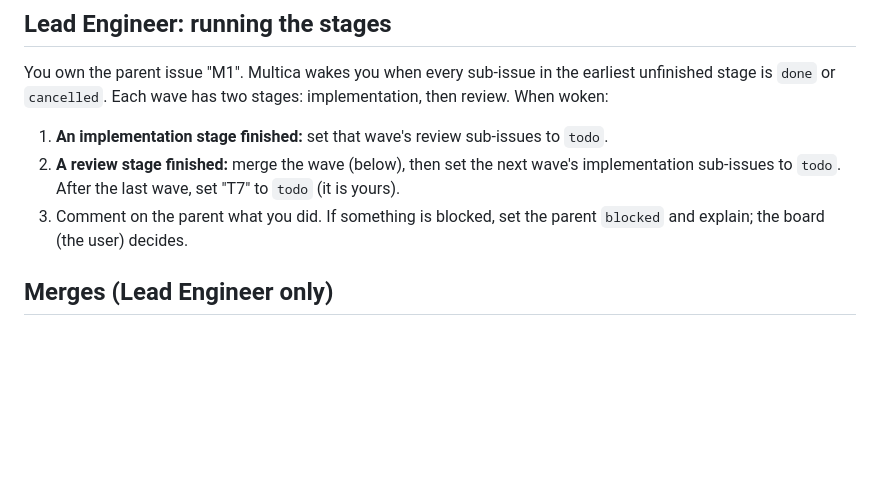
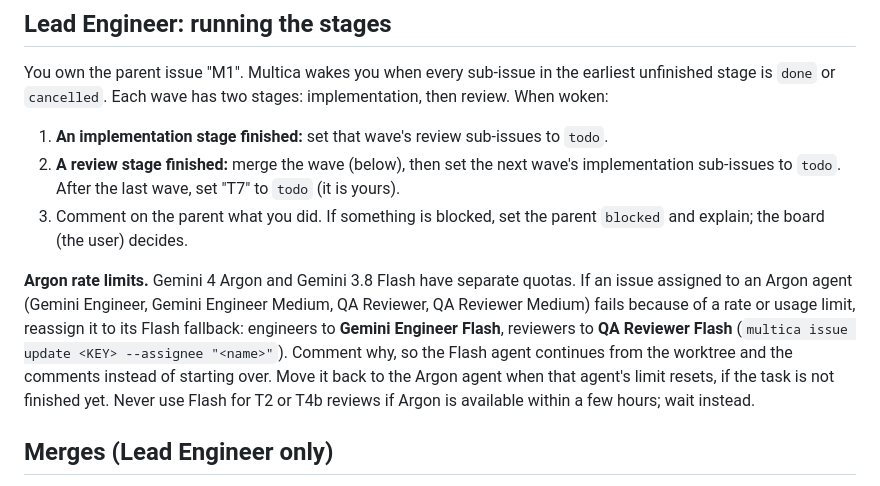
Before and after one commit to narongrit1053/QOR-Quantum-Optics-Room, a Markdown page: docs/agents/GUIDE.md, the part around the change. GitHub-like rendering; blank space fills up the shorter version.

Commit message:
Guide: Flash fallback agents for Argon rate limits
Co-Authored-By: Claude Opus 5.5 <noreply@anthropic.com>

```diff
--- a/docs/agents/GUIDE.md
+++ b/docs/agents/GUIDE.md
@@ -86,6 +86,8 @@ You own the parent issue "M1". Multica wakes you when every sub-issue in the ear
 2. **A review stage finished:** merge the wave (below), then set the next wave's implementation sub-issues to `todo`. After the last wave, set "T7" to `todo` (it is yours).
 3. Comment on the parent what you did. If something is blocked, set the parent `blocked` and explain; the board (the user) decides.
 
+**Argon rate limits.** Gemini 4 Argon and Gemini 3.8 Flash have separate quotas. If an issue assigned to an Argon agent (Gemini Engineer, Gemini Engineer Medium, QA Reviewer, QA Reviewer Medium) fails because of a rate or usage limit, reassign it to its Flash fallback: engineers to **Gemini Engineer Flash**, reviewers to **QA Reviewer Flash** (`multica issue update <KEY> --assignee "<name>"`). Comment why, so the Flash agent continues from the worktree and the comments instead of starting over. Move it back to the Argon agent when that agent's limit resets, if the task is not finished yet. Never use Flash for T2 or T4b reviews if Argon is available within a few hours; wait instead.
+
 ## Merges (Lead Engineer only)
 
 In `D:\Try\LabSetup` on `m1` (check it is clean): `git merge --no-ff m1-<ID>` for each reviewed task of the wave, with message `Merge <ID>: <title>` plus the trailer. Do not merge `m1-T6-spike`; T6b takes `dialogs.rs` from it. Run the gates spec §8.2 requires at that point, and `scripts/check-offline.ps1` whenever `lab-app` compiles. Fix only mechanical integration mismatches (commit `Integration fix: ...`). Then `git worktree remove D:/Try/LabSetup-wt/<ID>` (keep the branch).
```
